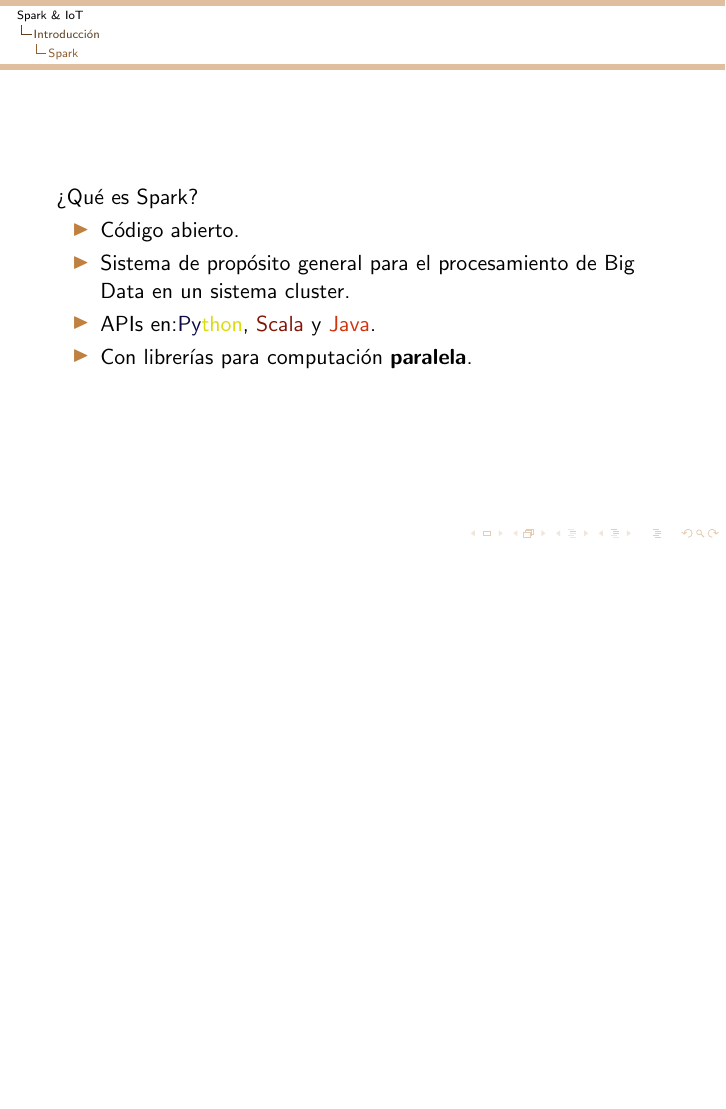
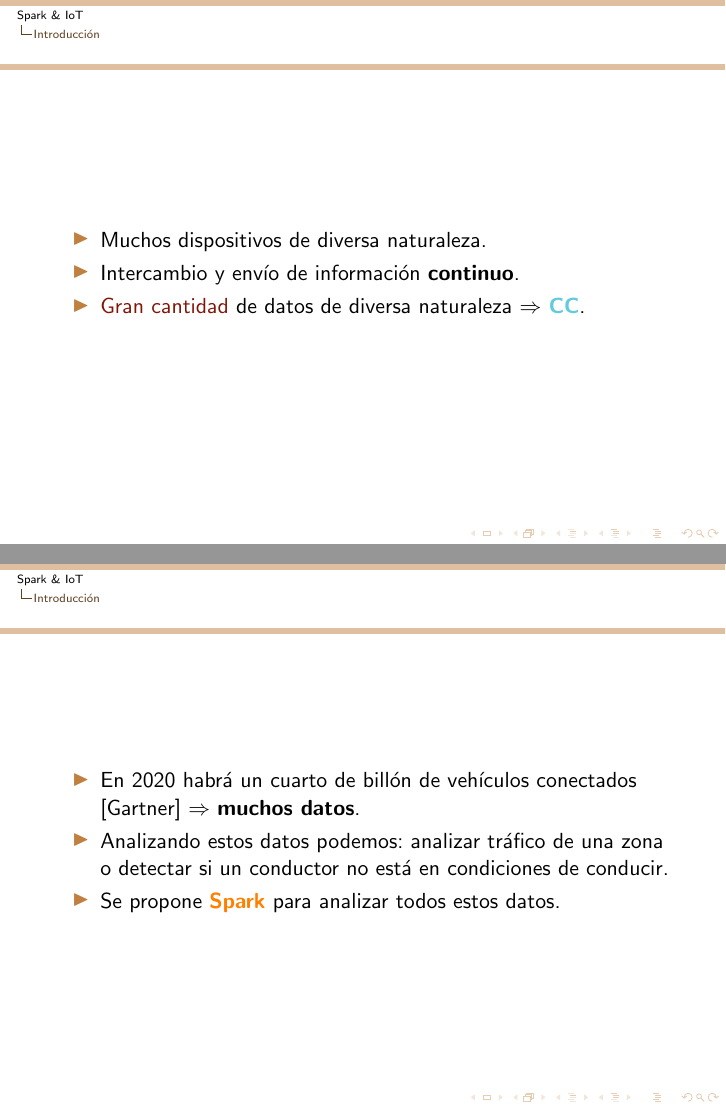
Before and after one commit to Griger/CC-SA, LaTeX slides (presentacion.tex): page 5 of 14 before the commit and pages 5 and 6 of 18 after it, the two joined at a grey line, the shorter picture padded with empty space. Compiled offline with pdfLaTeX.

Commit message:
Avanzando en la presentación. :v:

```diff
--- a/presentacion.tex
+++ b/presentacion.tex
@@ -1,8 +1,9 @@
-\documentclass{beamer}
+\documentclass[dvipsnames]{beamer}
 \usepackage[utf8]{inputenc}
 \usepackage[spanish]{babel}
 \usepackage{subfigure, wrapfig}
 \usepackage{multirow}
+\usepackage{graphicx}
 
 \date{} %not show date
 
@@ -51,3 +52,18 @@
 		\end{itemize}
 	\end{frame}
 
+        \begin{frame}
+          \begin{itemize}
+          \item Muchos dispositivos de diversa naturaleza.
+          \item Intercambio y envío de información \textbf{continuo}.
+          \item \textcolor{deepRed}{Gran cantidad} de datos de diversa naturaleza $\Rightarrow$ \textcolor{SkyBlue}{\textbf{CC}}.
+          \end{itemize}
+        \end{frame}
+
+        \begin{frame}
+          \begin{itemize}
+          \item En 2020 habrá un cuarto de billón de vehículos conectados [Gartner] $\Rightarrow$ \textbf{muchos datos}.
+          \item Analizando estos datos podemos: analizar tráfico de una zona o detectar si un conductor no está en condiciones de conducir.
+          \item Se propone \textcolor{orange}{\textbf{Spark}} para analizar todos estos datos.
+          \end{itemize}
+        \end{frame}
@@ -58,7 +81,7 @@
 		\begin{itemize}
 			\item Código abierto.
 			\item Sistema de propósito general para el procesamiento de Big Data en un sistema cluster.
-			\item APIs en:\textcolor{deepBlue}{Py}\textcolor{deepYellow}{thon}, \textcolor{deepRed}{Scala} y \textcolor{orangeRed}{Java}.
+			\item APIs en: \textcolor{deepBlue}{Python}, \textcolor{deepRed}{Scala} y \textcolor{orangeRed}{Java}.
 			\item Con librerías para computación \textbf{paralela}.
 		\end{itemize}
 	\end{frame}
```
Also changed, not shown: codigoP4/notas.md (+3 -0 lines), img/arquitectura.jpg (added), presentacion.tex (11 more changed lines).
